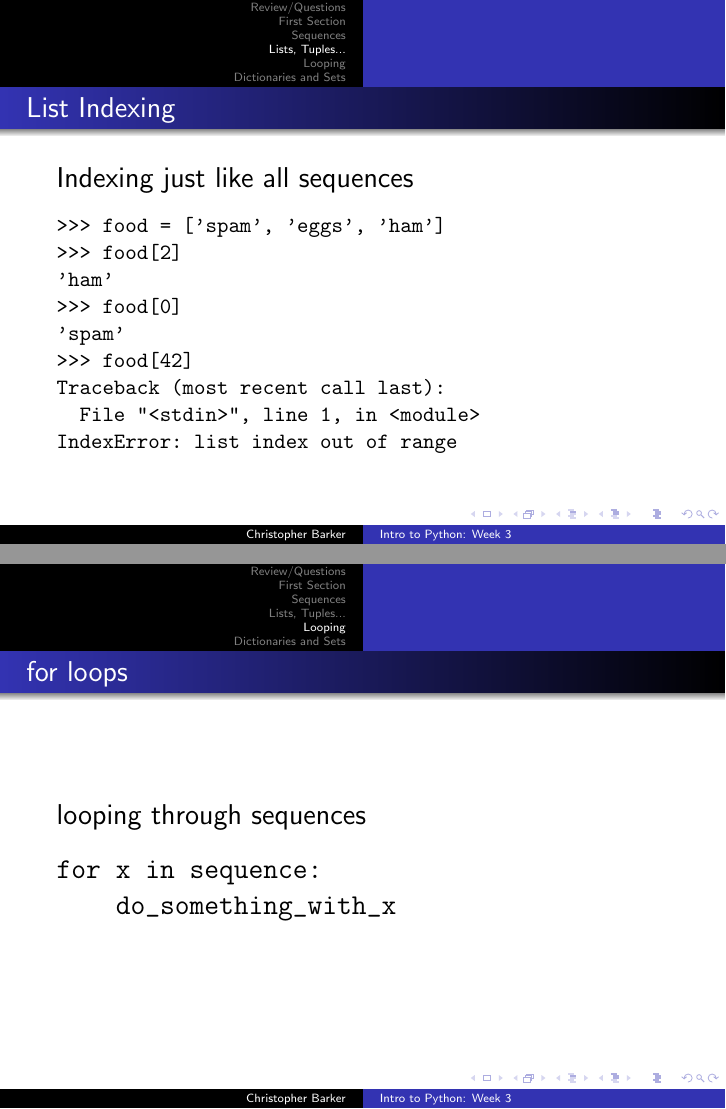
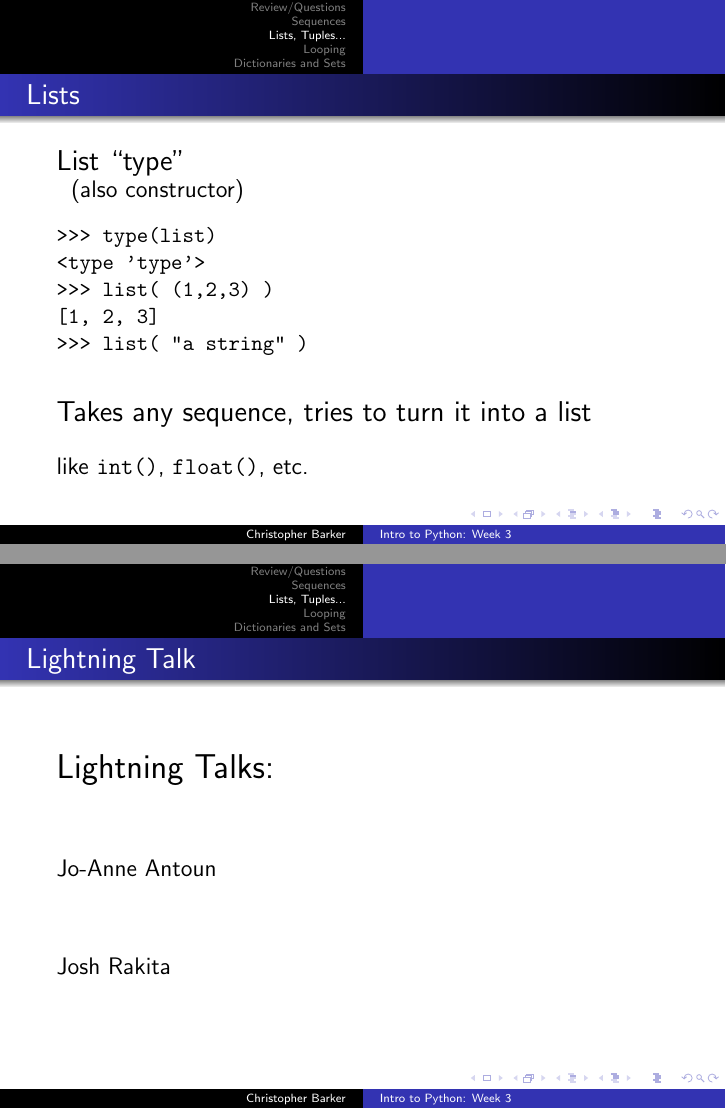
Before and after one commit to UWPCE-PythonCert/IntroToPython-2014, LaTeX slides (week-03/presentation-week03.tex): pages 25 and 59 of 105 before the commit and pages 25 and 60 of 107 after it, joined at a grey line. Compiled offline with pdfLaTeX.

Commit message:
cleaned up presentation -- probably need to shorten it!

```diff
--- a/week-03/presentation-week03.tex
+++ b/week-03/presentation-week03.tex
@@ -75,6 +75,3 @@ Josh Rakita
   \vfill
 
 \end{frame}
-
-%########################
-\section{First Section}
@@ -452,6 +451,31 @@ Write some functions that:
 \end{verbatim}
 
 \end{frame}
+
+% ---------------------------------------------
+\begin{frame}[fragile]{Lists}
+
+ {\Large List ``type''}
+
+ {\large \hspace{0.1in}(also constructor)}
+
+\begin{verbatim}
+>>> type(list)
+<type 'type'>
+>>> list( (1,2,3) )
+[1, 2, 3]
+>>> list( "a string" )
+\end{verbatim}
+
+\vfill
+{\Large Takes any sequence, tries to turn it into a list}
+
+\vfill
+{\large like \verb|int()|, \verb|float()|, etc.}
+
+
+\end{frame}
+
 
 % ---------------------------------------------
 \begin{frame}[fragile]{List Indexing}
@@ -1069,6 +1093,21 @@ Out[160]: tuple
 
 \end{frame}
 
+%-------------------------------
+\begin{frame}{Lightning Talk}
+
+{\LARGE Lightning Talks:}
+
+\vfill
+{\large Jo-Anne Antoun}
+
+\vfill
+{\large Josh Rakita}
+
+\end{frame}
+
+
+
 \section{Looping}
 
 %-------------------------------
```
Also changed, not shown: week-03/presentation-week03.pdf, week-04/code/students_languages.py (renamed from week-03/code/students_languages.py), week-03/presentation-week03.tex (34 more changed lines), 1 other file.
